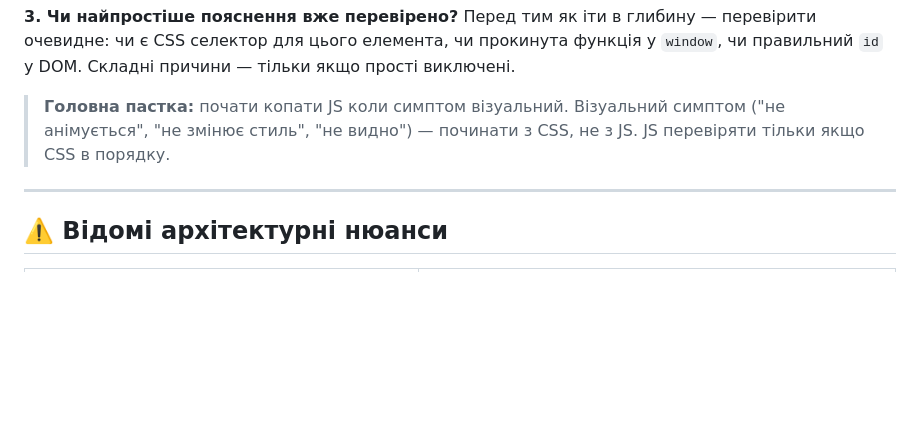
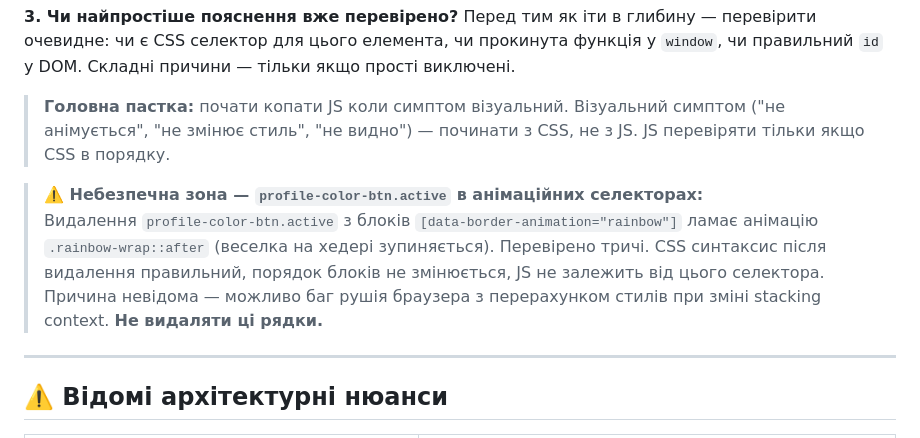
Before and after one commit to MaietnyiOleksandr/zirky, a Markdown page: README.md, the part around the change. Rendered like a GitHub page; blank space fills up the shorter version.

```diff
--- a/README.md
+++ b/README.md
@@ -484,6 +484,9 @@ _allTasksCache = {
 
 > **Головна пастка:** почати копати JS коли симптом візуальний. Візуальний симптом ("не анімується", "не змінює стиль", "не видно") — починати з CSS, не з JS. JS перевіряти тільки якщо CSS в порядку.
 
+> **⚠️ Небезпечна зона — `profile-color-btn.active` в анімаційних селекторах:**
+> Видалення `profile-color-btn.active` з блоків `[data-border-animation="rainbow"]` ламає анімацію `.rainbow-wrap::after` (веселка на хедері зупиняється). Перевірено тричі. CSS синтаксис після видалення правильний, порядок блоків не змінюється, JS не залежить від цього селектора. Причина невідома — можливо баг рушія браузера з перерахунком стилів при зміні stacking context. **Не видаляти ці рядки.**
+
 ---
 
 ## ⚠️ Відомі архітектурні нюанси
```
